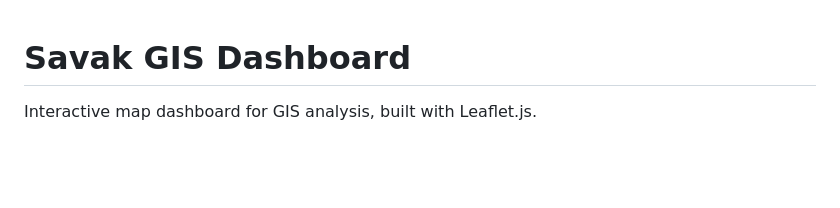
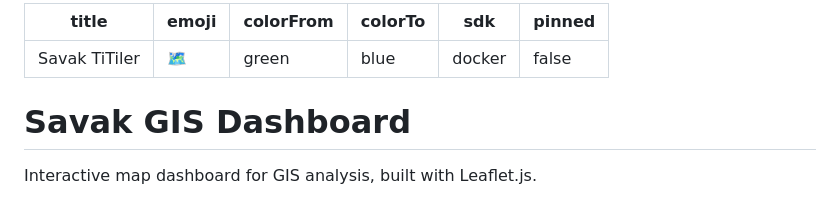
Before and after one commit to rae-kh/savak, a Markdown page: README.md, the part around the change. Drawn GitHub-style; blank space fills up the shorter version.

Commit message:
add huggingface space config

```diff
--- a/README.md
+++ b/README.md
@@ -1,3 +1,12 @@
+---
+title: Savak TiTiler
+emoji: 🗺️
+colorFrom: green
+colorTo: blue
+sdk: docker
+pinned: false
+---
+
 # Savak GIS Dashboard
 
 Interactive map dashboard for GIS analysis, built with Leaflet.js.
```
